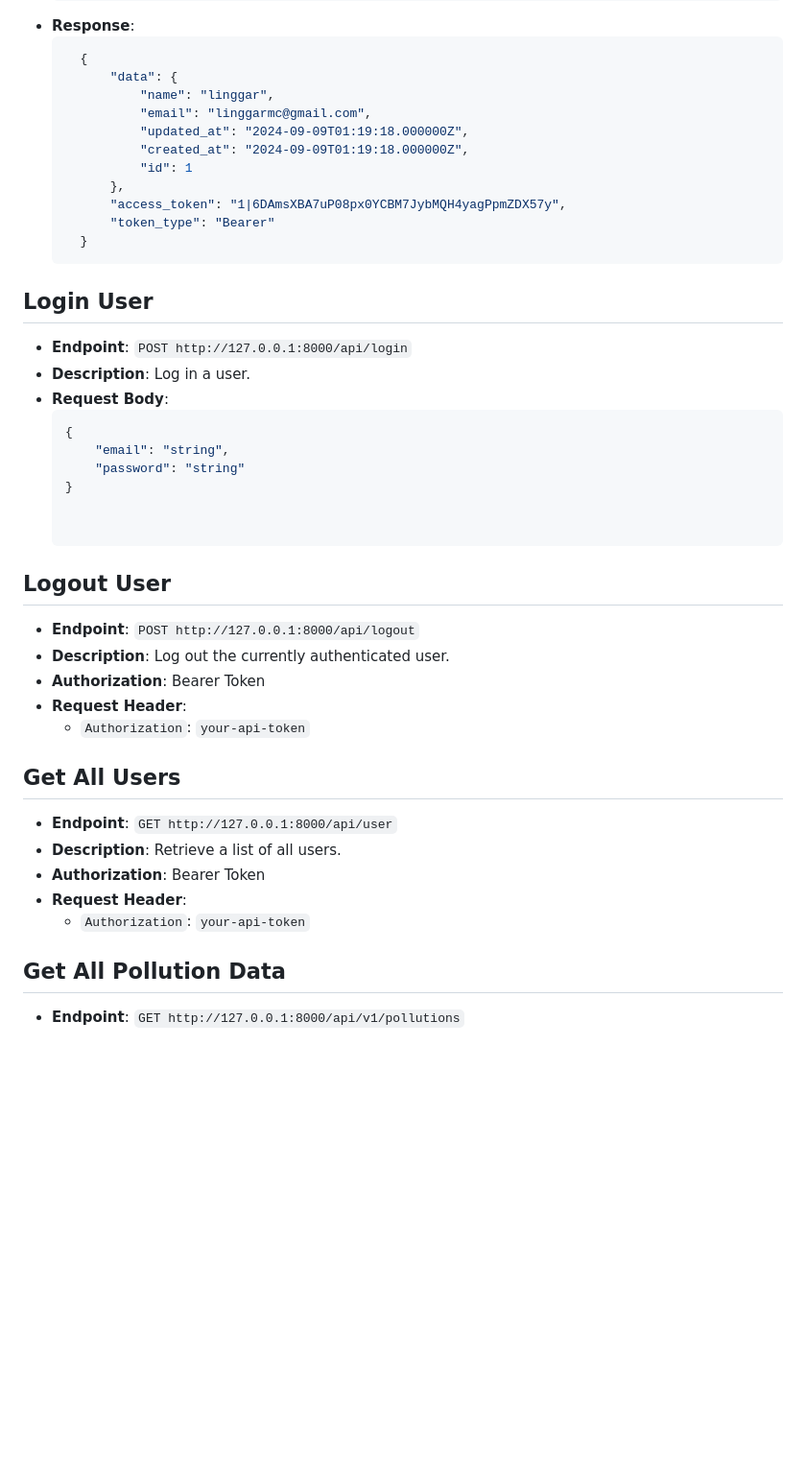
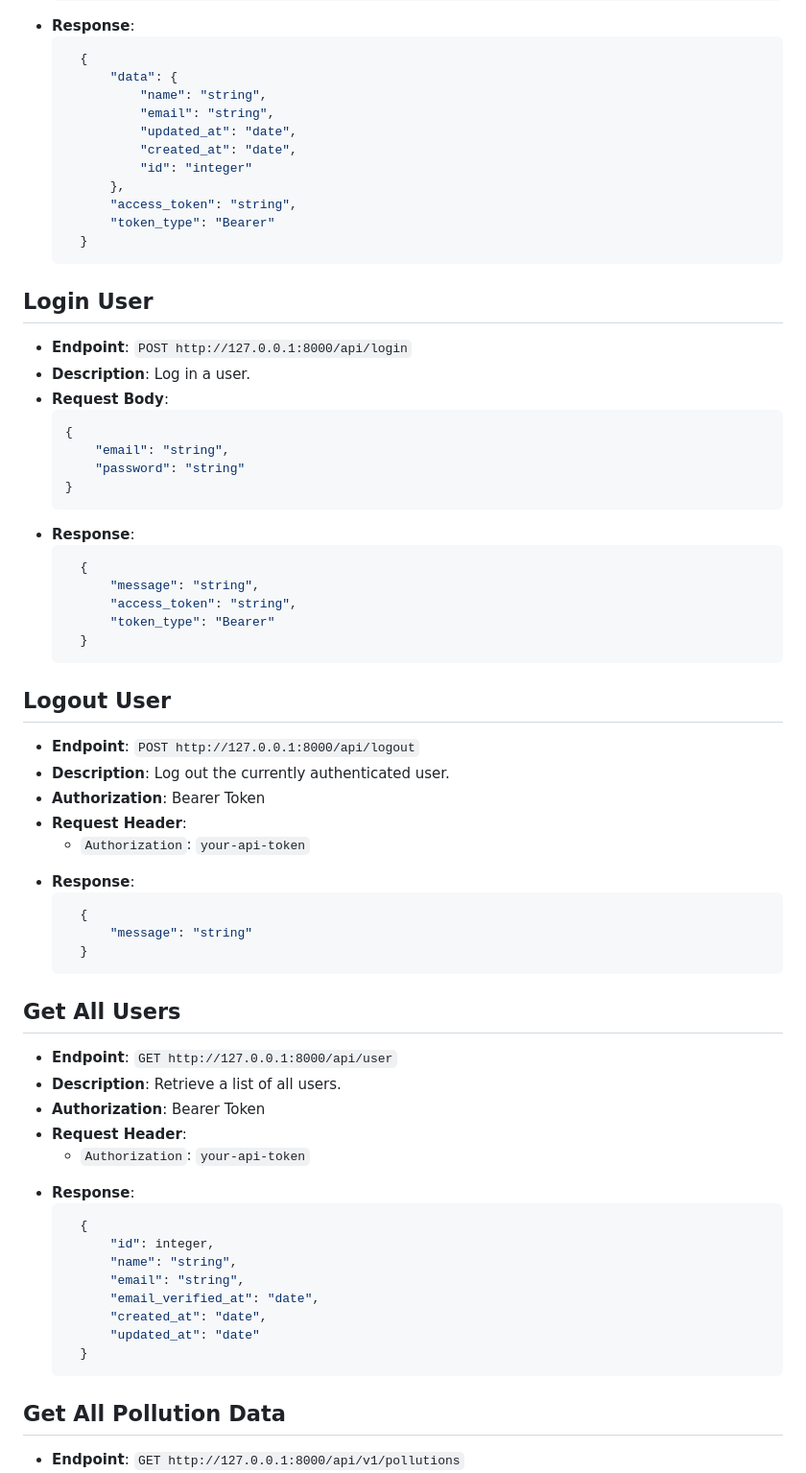
Before and after one commit to LinggarM/air-pollution, a Markdown page: README.md, the part around one of its changes. Shown at 96% size. Rendered like a GitHub page; blank space fills up the shorter version.

````diff
--- a/README.md
+++ b/README.md
@@ -16,13 +16,13 @@
   ```json
     {
         "data": {
-            "name": "linggar",
-            "email": "linggarmc@gmail.com",
-            "updated_at": "2024-09-09T01:19:18.000000Z",
-            "created_at": "2024-09-09T01:19:18.000000Z",
-            "id": 1
+            "name": "string",
+            "email": "string",
+            "updated_at": "date",
+            "created_at": "date",
+            "id": "integer"
         },
-        "access_token": "1|6DAmsXBA7uP08px0YCBM7JybMQH4yagPpmZDX57y",
+        "access_token": "string",
         "token_type": "Bearer"
     }
   ```
@@ -37,6 +37,14 @@
         "email": "string",
         "password": "string"
     }
+- **Response**:
+  ```json
+    {
+        "message": "string",
+        "access_token": "string",
+        "token_type": "Bearer"
+    }
+  ```
 
 
 ## Logout User
@@ -46,6 +54,12 @@
 *   **Authorization**: Bearer Token
 *   **Request Header**:
     *   `Authorization`: `your-api-token`
+- **Response**:
+  ```json
+    {
+        "message": "string"
+    }
+  ```
 
 ## Get All Users
 
@@ -54,6 +68,17 @@
 *   **Authorization**: Bearer Token
 *   **Request Header**:
     *   `Authorization`: `your-api-token`
+- **Response**:
+  ```json
+    {
+        "id": integer,
+        "name": "string",
+        "email": "string",
+        "email_verified_at": "date",
+        "created_at": "date",
+        "updated_at": "date"
+    }
+  ```
 
 ## Get All Pollution Data
 
````
Also changed, not shown: other parts of README.md (+115 -0 lines).
